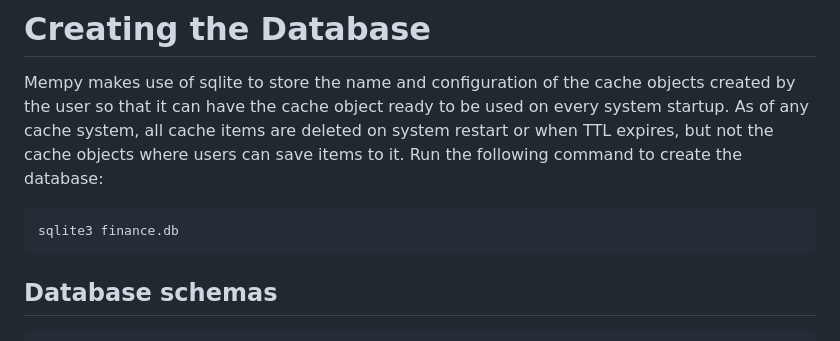
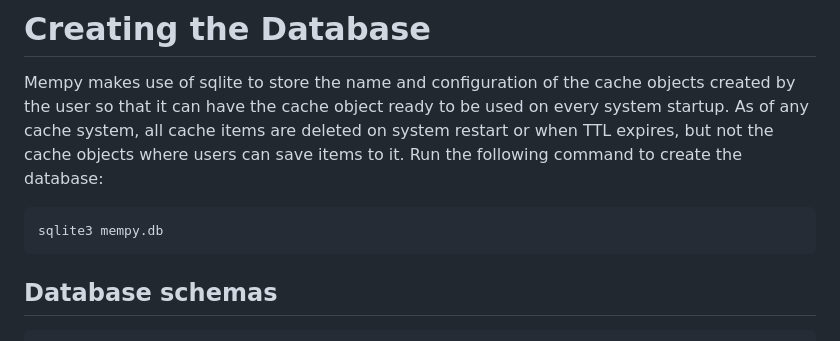
Before and after one commit to cjafet/mempy, a Markdown page: README.md, the part around the change. Rendered like a GitHub page.

Commit message:
Initial commit

````diff
--- a/README.md
+++ b/README.md
@@ -101,7 +101,7 @@ curl --location --request GET 'http://127.0.0.1:7777/api/cache-invalidation?cach
 Mempy makes use of sqlite to store the name and configuration of the cache objects created by the user so that it can have the cache object ready to be used on every system startup. As of any cache system, all cache items are deleted on system restart or when TTL expires, but not the cache objects where users can save items to it. Run the following command to create the database:
 
 ```
-sqlite3 finance.db
+sqlite3 mempy.db
 ```
 
 ## Database schemas
````
